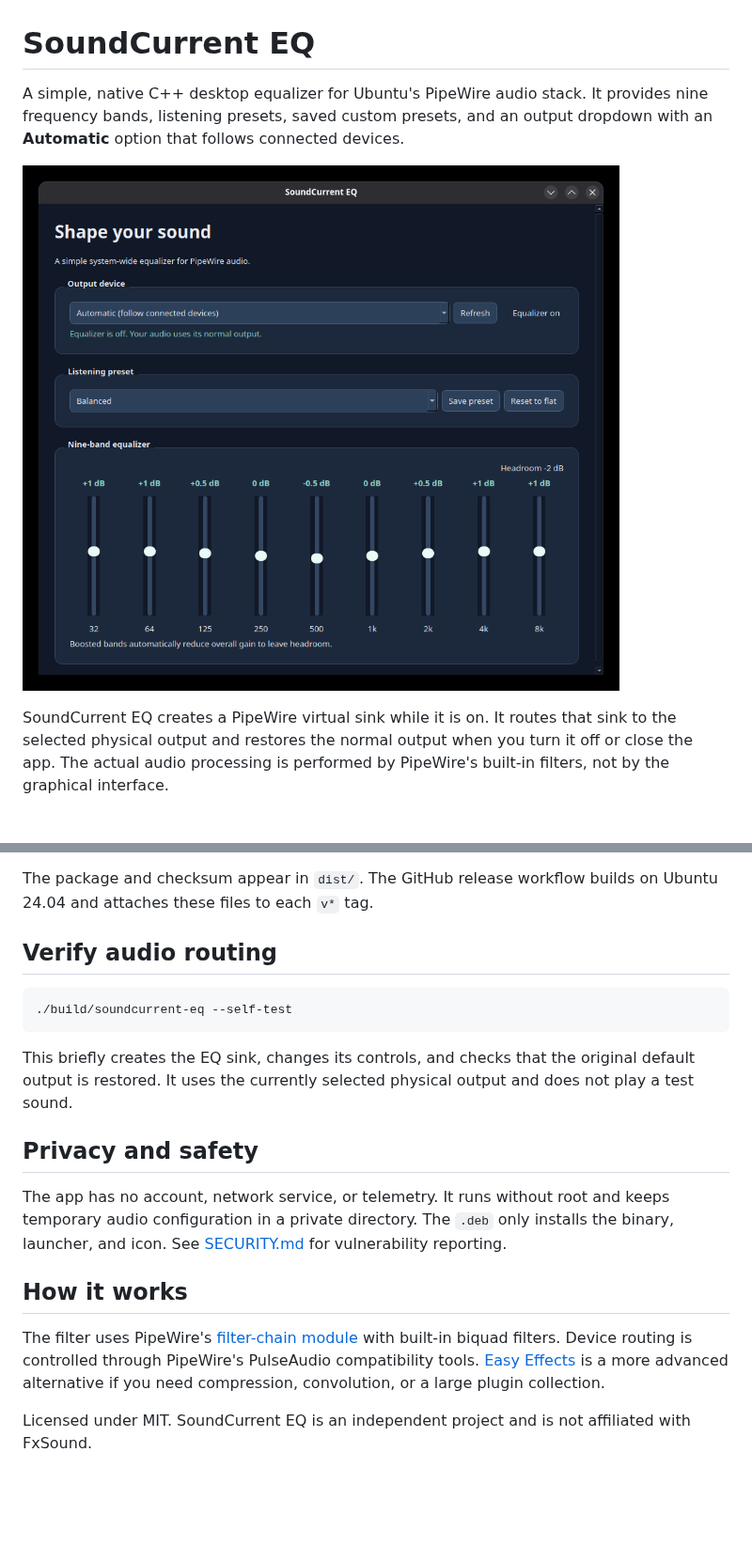
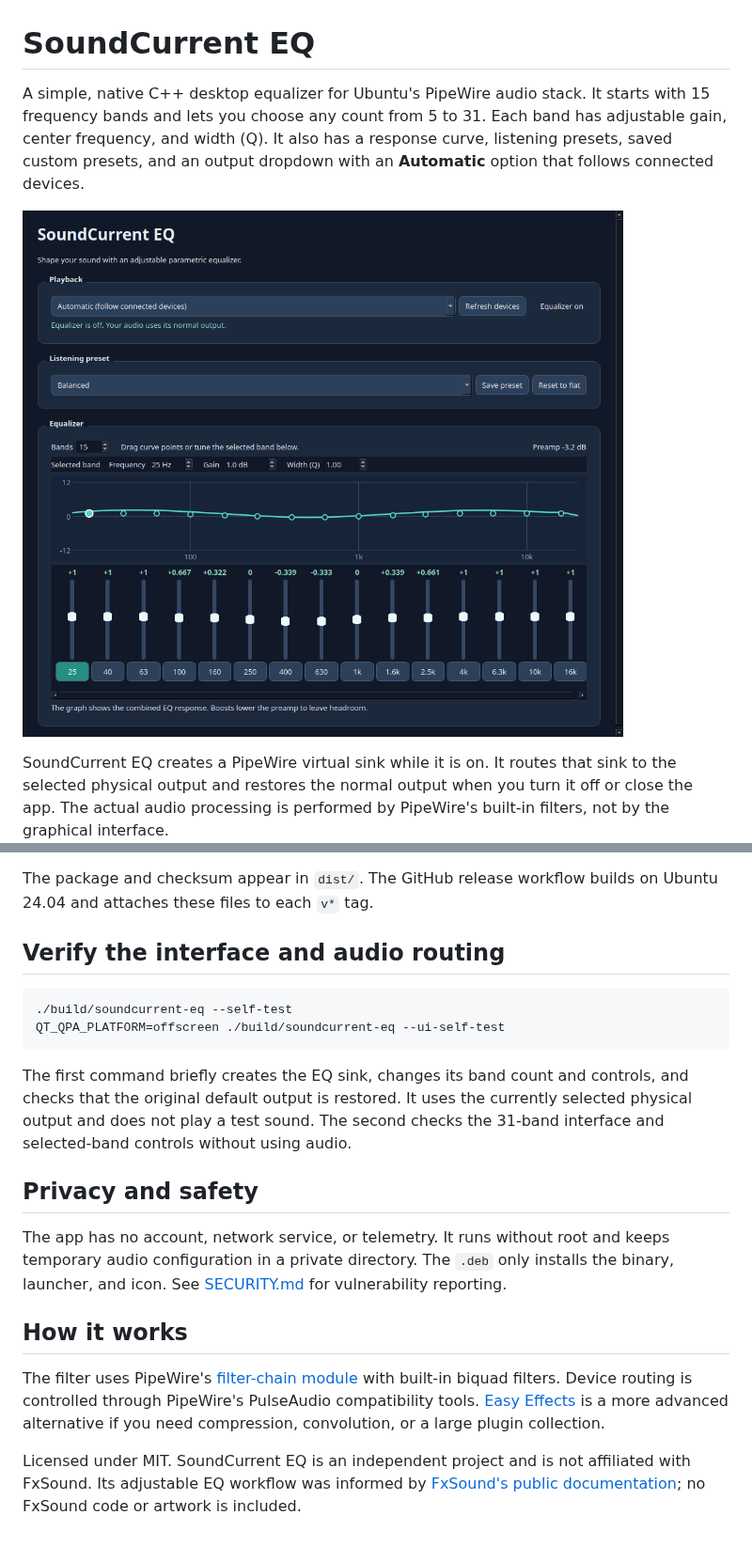
Before and after one commit to rhamenator/soundcurrent-eq, a Markdown page: README.md, 2 parts joined by grey strips. Shown at 94% size. Drawn GitHub-style; pictures changed too: docs/screenshot.png; blank space fills up the shorter version.

Commit message:
Add adjustable 5 to 31 band parametric equalizer

````diff
--- a/README.md
+++ b/README.md
@@ -1,8 +1,10 @@
 # SoundCurrent EQ
 
 A simple, native C++ desktop equalizer for Ubuntu's PipeWire audio stack. It
-provides nine frequency bands, listening presets, saved custom presets, and an
-output dropdown with an **Automatic** option that follows connected devices.
+starts with 15 frequency bands and lets you choose any count from 5 to 31.
+Each band has adjustable gain, center frequency, and width (Q). It also has a
+response curve, listening presets, saved custom presets, and an output dropdown
+with an **Automatic** option that follows connected devices.
 
 ![SoundCurrent EQ desktop window](docs/screenshot.png)
 
@@ -74,15 +83,17 @@ Build an installable package:
 The package and checksum appear in `dist/`. The GitHub release workflow builds
 on Ubuntu 24.04 and attaches these files to each `v*` tag.
 
-## Verify audio routing
+## Verify the interface and audio routing
 
 ```bash
 ./build/soundcurrent-eq --self-test
+QT_QPA_PLATFORM=offscreen ./build/soundcurrent-eq --ui-self-test
 ```
 
-This briefly creates the EQ sink, changes its controls, and checks that the
-original default output is restored. It uses the currently selected physical
-output and does not play a test sound.
+The first command briefly creates the EQ sink, changes its band count and
+controls, and checks that the original default output is restored. It uses the
+currently selected physical output and does not play a test sound. The second
+checks the 31-band interface and selected-band controls without using audio.
 
 ## Privacy and safety
 
@@ -100,4 +111,6 @@ is a more advanced alternative if you need compression, convolution, or a large
 plugin collection.
 
 Licensed under MIT. SoundCurrent EQ is an independent project and is not
-affiliated with FxSound.
+affiliated with FxSound. Its adjustable EQ workflow was informed by
+[FxSound's public documentation](https://github.com/fxsound2/fxsound-app/blob/main/docs/COMMAND_LINE_OPTIONS.md);
+no FxSound code or artwork is included.
````
Also changed, not shown: other parts of README.md (+10 -3 lines), SECURITY.md (+1 -1 lines), 4 other files.
